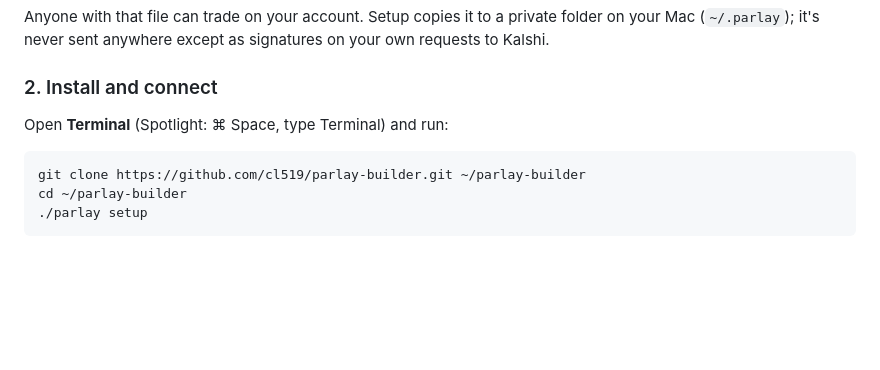
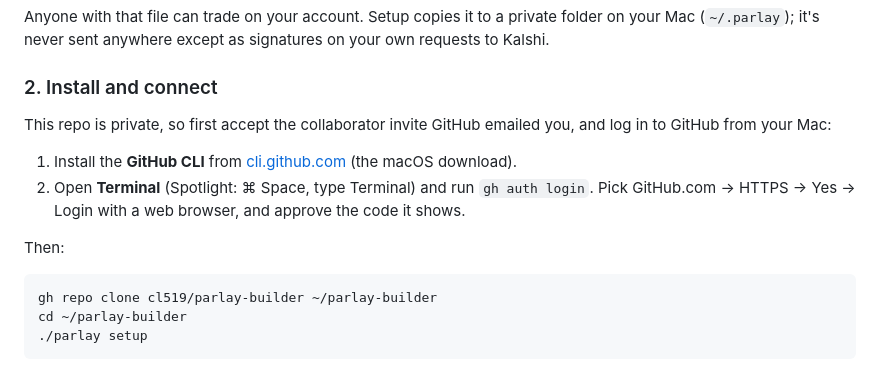
Before and after one commit to cl519/parlay-builder, a Markdown page: README.md, the part around the change. GitHub-like rendering; blank space fills up the shorter version.

Commit message:
README: log in to GitHub to clone the private repo

````diff
--- a/README.md
+++ b/README.md
@@ -22,10 +22,17 @@ Mac (`~/.parlay`); it's never sent anywhere except as signatures on your own req
 
 ### 2. Install and connect
 
-Open **Terminal** (Spotlight: ⌘ Space, type Terminal) and run:
+This repo is private, so first accept the collaborator invite GitHub emailed you, and log in
+to GitHub from your Mac:
+
+1. Install the **GitHub CLI** from [cli.github.com](https://cli.github.com) (the macOS download).
+2. Open **Terminal** (Spotlight: ⌘ Space, type Terminal) and run `gh auth login`. Pick
+   GitHub.com → HTTPS → Yes → Login with a web browser, and approve the code it shows.
+
+Then:
 
 ```
-git clone https://github.com/cl519/parlay-builder.git ~/parlay-builder
+gh repo clone cl519/parlay-builder ~/parlay-builder
 cd ~/parlay-builder
 ./parlay setup
 ```
````
